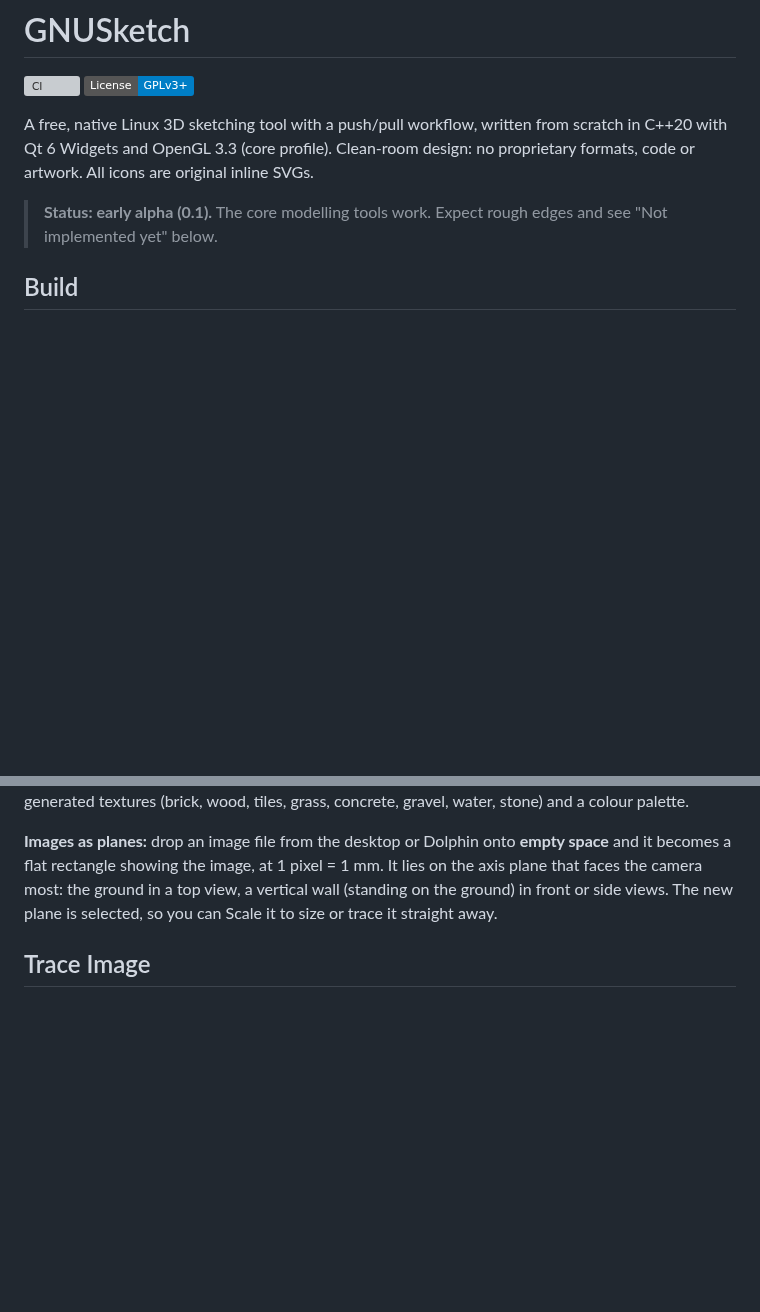
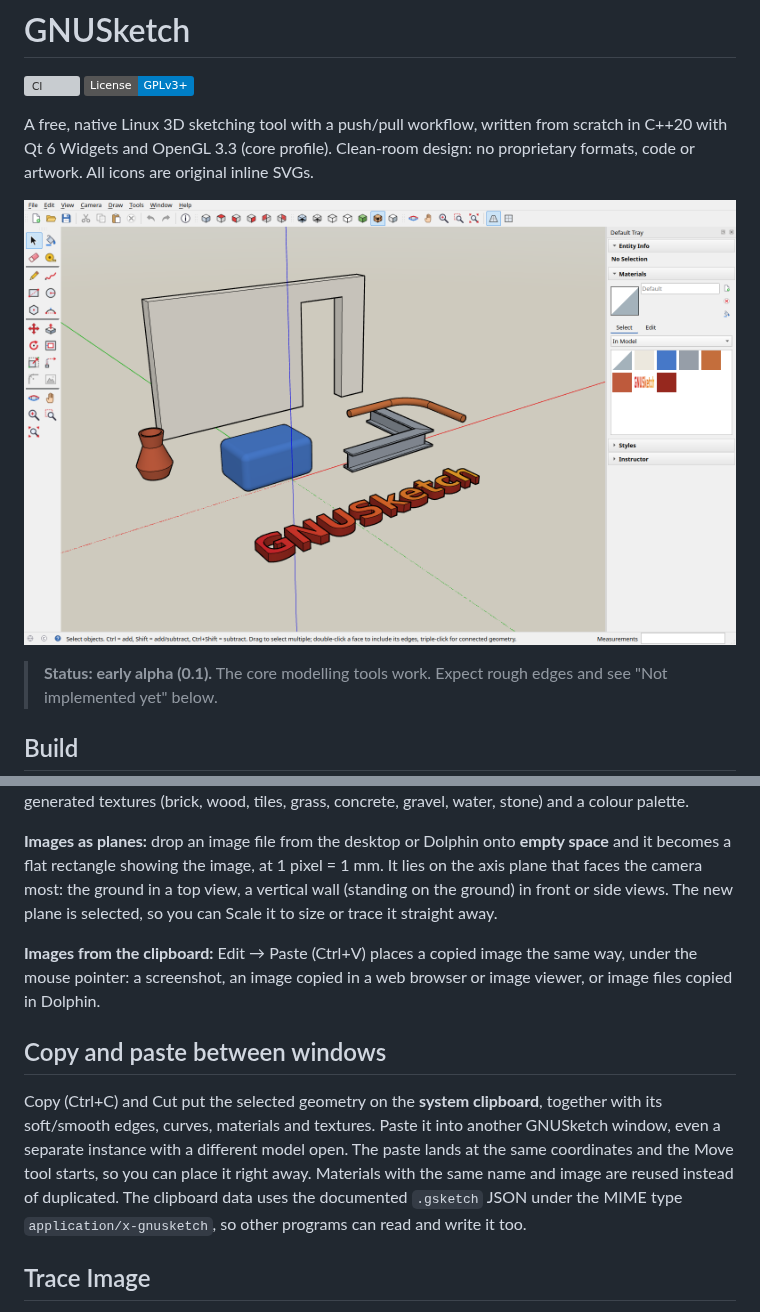
Before and after one commit to Dev1lroot/GNUSketch, a Markdown page: README.md, 2 parts joined by grey strips. GitHub-like rendering; pictures changed too: docs/screenshot.png (added); badges without logos; blank space fills up the shorter version; grey boxes are pictures that could not be loaded.

```diff
--- a/README.md
+++ b/README.md
@@ -6,6 +6,8 @@
 A free, native Linux 3D sketching tool with a push/pull workflow, written from
 scratch in C++20 with Qt 6 Widgets and OpenGL 3.3 (core profile). Clean-room design:
 no proprietary formats, code or artwork. All icons are original inline SVGs.
+
+![GNUSketch: rounded box, Follow Me beam, pipe and lathed vase, a wall with a pushed-through doorway, and traced 3D letters](docs/screenshot.png)
 
 > **Status: early alpha (0.1).** The core modelling tools work. Expect rough edges
 > and see "Not implemented yet" below.
@@ -151,6 +153,20 @@ on the axis plane that faces the camera most: the ground in a top view, a vertic
 wall (standing on the ground) in front or side views. The new plane is selected, so
 you can Scale it to size or trace it straight away.
 
+**Images from the clipboard:** Edit → Paste (Ctrl+V) places a copied image the same
+way, under the mouse pointer: a screenshot, an image copied in a web browser or image
+viewer, or image files copied in Dolphin.
+
+## Copy and paste between windows
+
+Copy (Ctrl+C) and Cut put the selected geometry on the **system clipboard**, together
+with its soft/smooth edges, curves, materials and textures. Paste it into another
+GNUSketch window, even a separate instance with a different model open. The paste
+lands at the same coordinates and the Move tool starts, so you can place it right away.
+Materials with the same name and image are reused instead of duplicated. The clipboard
+data uses the documented `.gsketch` JSON under the MIME type `application/x-gnusketch`,
+so other programs can read and write it too.
+
 ## Trace Image
 
 **Tools → Trace Image…** (also in the tool set and the right-click menu) turns the
```
Also changed, not shown: TESTING.md (+1 -0 lines), 9 other files.
